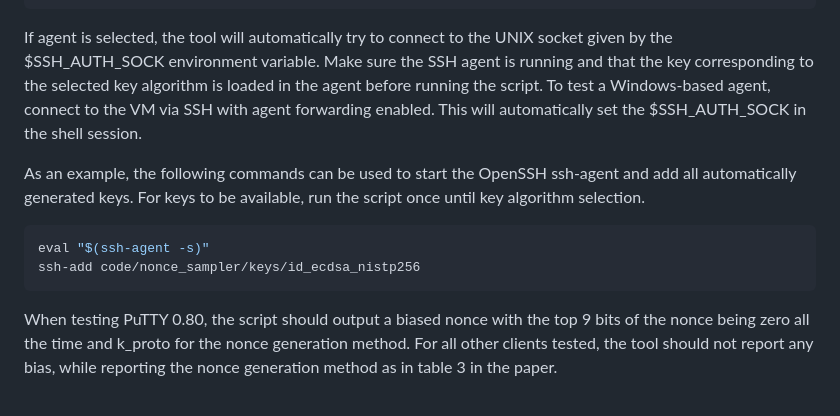
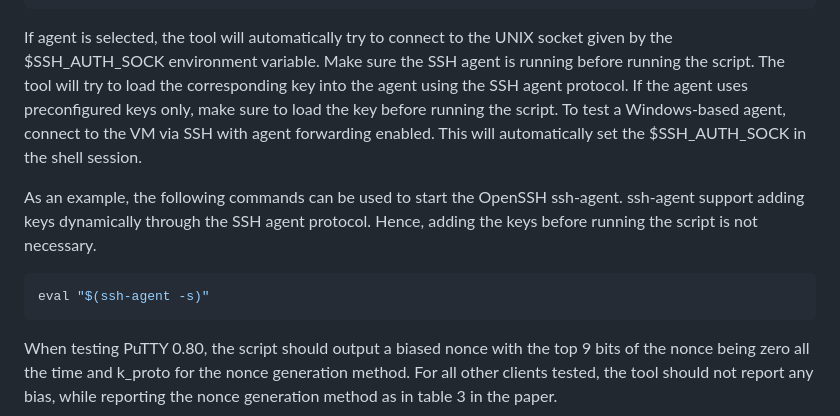
Before and after one commit to RUB-NDS/SSH-Client-Signatures-Artifacts, a Markdown page: README.md, the part around the change. Rendered like a GitHub page.

Commit message:
docs: Clarify measurements of SSH agents

````diff
--- a/README.md
+++ b/README.md
@@ -181,18 +181,18 @@ ssh -i code/nonce_sampler/keys/id_ecdsa_nistp256 -p 2200 sample@localhost
 
 If agent is selected, the tool will automatically try to connect to the UNIX socket
 given by the $SSH_AUTH_SOCK environment variable. Make sure the SSH agent is running
-and that the key corresponding to the selected key algorithm is loaded in the agent
-before running the script. To test a Windows-based agent, connect to the VM via
-SSH with agent forwarding enabled. This will automatically set the $SSH_AUTH_SOCK
-in the shell session.
+before running the script. The tool will try to load the corresponding key into the
+agent using the SSH agent protocol. If the agent uses preconfigured keys only,
+make sure to load the key before running the script. To test a Windows-based agent,
+connect to the VM via SSH with agent forwarding enabled. This will automatically
+set the $SSH_AUTH_SOCK in the shell session.
 
-As an example, the following commands can be used to start the OpenSSH ssh-agent
-and add all automatically generated keys. For keys to be available, run the
-script once until key algorithm selection.
+As an example, the following commands can be used to start the OpenSSH ssh-agent.
+ssh-agent support adding keys dynamically through the SSH agent protocol.
+Hence, adding the keys before running the script is not necessary.
 
 ```bash
 eval "$(ssh-agent -s)"
-ssh-add code/nonce_sampler/keys/id_ecdsa_nistp256
 ```
 
 When testing PuTTY 0.80, the script should output a biased nonce with
````
